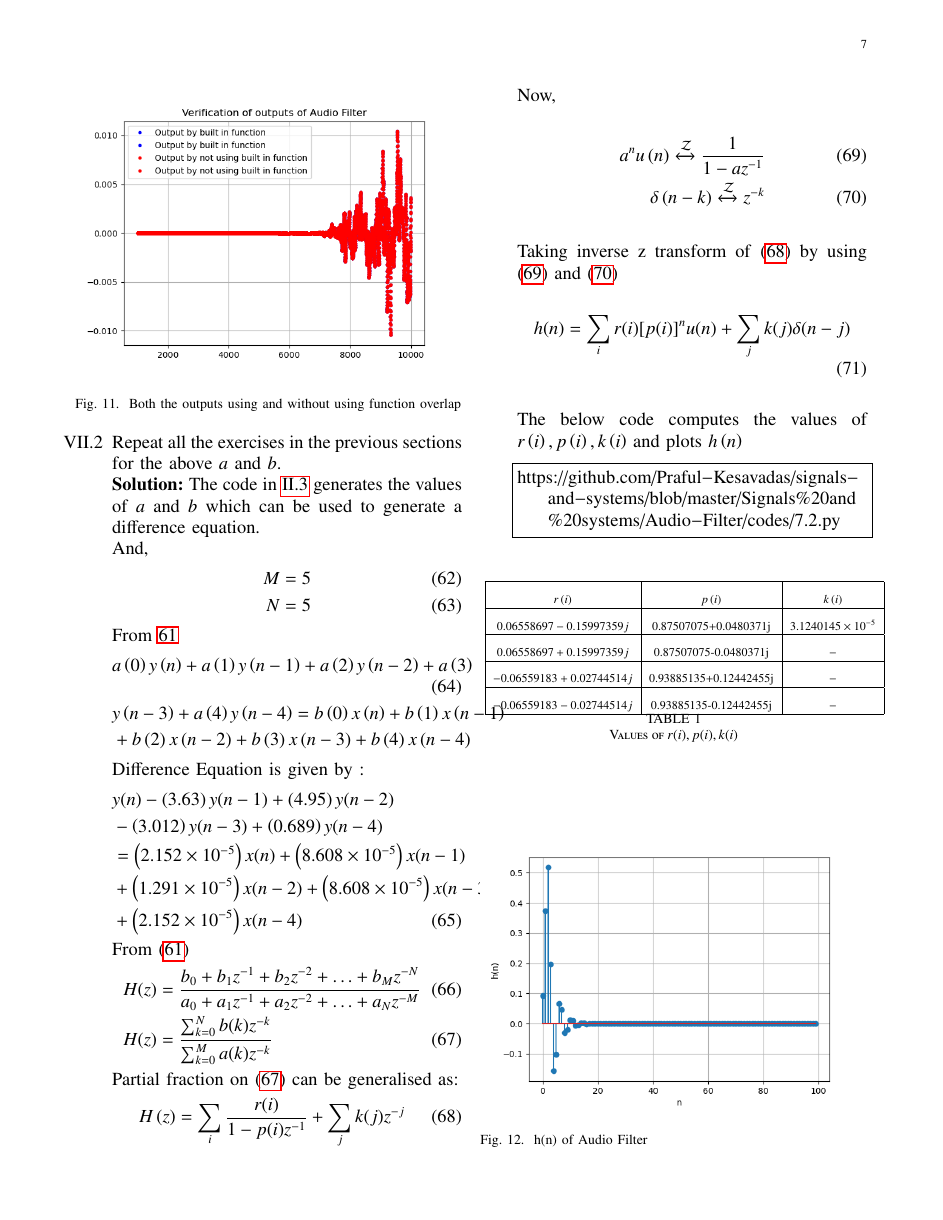
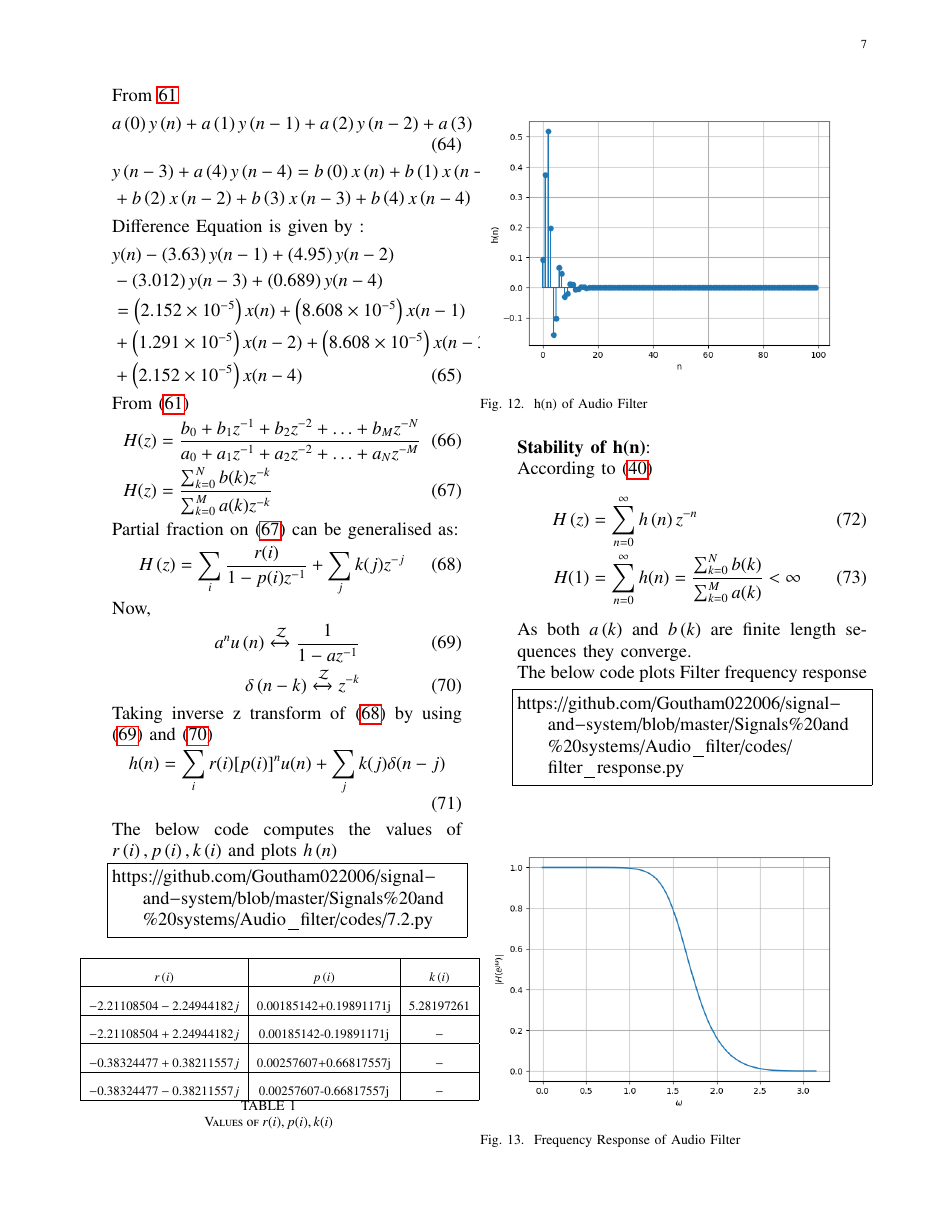
Before and after one commit to Goutham022006/signal-and-system, a LaTeX paper (Signals and systems/Audio_filter/main.tex, which reads Signals and systems/Audio_filter/tables/table.tex): page 7 of 8. Compiled offline with pdfLaTeX.

Commit message:
Add files via upload

```diff
--- a/Signals and systems/Audio_filter/main.tex
+++ b/Signals and systems/Audio_filter/main.tex
@@ -128,11 +128,11 @@ Sketch $y(n)$.\\
 Solve\\
 \solution  The C code calculates $y\brak{n}$  and generates values in a text file.
 \begin{lstlisting}
-https://github.com/Praful-Kesavadas/signals-and-systems/blob/master/Signals%20and%20systems/Audio-Filter/codes/3.c
+https://github.com/Goutham022006/signal-and-system/blob/master/Signals%20and%20systems/Audio_filter/codes/3.c
 \end{lstlisting}
 The following code plots \eqref{prob:2.1} and \eqref{prob:2.2}
 \begin{lstlisting}
-https://github.com/Praful-Kesavadas/signals-and-systems/blob/master/Signals%20and%20systems/Audio-Filter/codes/3.py
+https://github.com/Goutham022006/signal-and-system/blob/master/Signals%20and%20systems/Audio_filter/codes/3.py
 \end{lstlisting}
 
 \begin{figure}[H]
@@ -251,7 +251,7 @@ known as the {\em Discret Time Fourier Transform} (DTFT) of $x(n)$.
 \\
 \solution The following code plots the magnitude of transfer function.
 \begin{lstlisting}
-https://github.com/Praful-Kesavadas/signals-and-systems/blob/master/Signals%20and%20systems/Audio-Filter/codes/4.5.py
+https://github.com/Goutham022006/signal-and-system/blob/master/Signals%20and%20systems/Audio_filter/codes/4.5.py
 \end{lstlisting}
 Substituting $z = e^{j \omega}$ in \eqref{eq:freq_resp}, we get
 \begin{align}
@@ -303,7 +303,7 @@ h(n) \xrightarrow{} 0\text{, when  } n \xrightarrow{} \infty
 
 The following code plots $h\brak{n}$
 \begin{lstlisting}
-https://github.com/Praful-Kesavadas/signals-and-systems/blob/master/Signals%20and%20systems/Audio-Filter/codes/5.2.py
+https://github.com/Goutham022006/signal-and-system/blob/master/Signals%20and%20systems/Audio_filter/codes/5.2.py
 \end{lstlisting}
 \begin{figure}[H]
 \centering
@@ -346,7 +346,7 @@ The following code plots Fig. \ref{fig:hndef}. Note that this is the same as Fig
 \ref{fig:hn}.
 
 \begin{lstlisting}
-https://github.com/Praful-Kesavadas/signals-and-systems/blob/master/Signals%20and%20systems/Audio-Filter/codes/hndef.py
+https://github.com/Goutham022006/signal-and-system/blob/master/Signals%20and%20systems/Audio_filter/codes/hndef.py
 \end{lstlisting}
 \begin{figure}[!ht]
 \centering
@@ -371,7 +371,7 @@ $y(n)$ in  Fig.
 \ref{fig:xnyn}.
 %
 \begin{lstlisting}
-https://github.com/Praful-Kesavadas/signals-and-systems/blob/master/Signals%20and%20systems/Audio-Filter/codes/5.5.py
+https://github.com/Goutham022006/signal-and-system/blob/master/Signals%20and%20systems/Audio_filter/codes/5.5.py
 \end{lstlisting}
 \begin{figure}[H]
 \centering
@@ -421,7 +421,7 @@ y\brak{n}={\frac {1}{N}}\sum _{k=0}^{N-1}Y\brak{k}\cdot e^{\j 2\pi kn/N},\quad n
 
 \solution The above three questions are solved using the code below.
 \begin{lstlisting}
-https://github.com/Praful-Kesavadas/signals-and-systems/blob/master/Signals%20and%20systems/Audio-Filter/codes/6.123.py
+https://github.com/Goutham022006/signal-and-system/blob/master/Signals%20and%20systems/Audio_filter/codes/6.123.py
 \end{lstlisting}
 \begin{figure}[H]
 \centering
@@ -432,7 +432,7 @@ https://github.com/Praful-Kesavadas/signals-and-systems/blob/master/Signals%20an
 \item Repeat the previous exercise by computing $X(k), H(k)$ and $y(n)$ through FFT and IFFT.
 \solution The solution of this question can be found in the code below.
 \begin{lstlisting}
-https://github.com/Praful-Kesavadas/signals-and-systems/blob/master/Signals%20and%20systems/Audio-Filter/codes/6.4.py
+https://github.com/Goutham022006/signal-and-system/blob/master/Signals%20and%20systems/Audio_filter/codes/6.4.py
 \end{lstlisting}
 This code verifies the result by plotting the obtained result with the result obtained by DFT.
 \begin{figure}[H]
@@ -476,7 +476,7 @@ Thus we can rewrite  \eqref{eq:fp} as:
 \end{align}
 where the $\odot$ represents the Hadamard product which performs element-wise multiplication.
 \begin{lstlisting}
-https://github.com/Praful-Kesavadas/signals-and-systems/blob/master/Signals%20and%20systems/Audio-Filter/codes/6.5.py
+https://github.com/Goutham022006/signal-and-system/blob/master/Signals%20and%20systems/Audio_filter/codes/6.5.py
 \end{lstlisting}
 \begin{figure}[H]
 \centering
@@ -506,7 +506,7 @@ where the input signal is $x(n)$ and the output signal is $y(n)$ with initial va
 
 \solution The below code gives the output of an Audio Filter without using the built in function signal.lfilter.
 \begin{lstlisting}
-https://github.com/Praful-Kesavadas/signals-and-systems/blob/master/Signals%20and%20systems/Audio-Filter/codes/7.1.py
+https://github.com/Goutham022006/signal-and-system/blob/master/Signals%20and%20systems/Audio_filter/codes/7.1.py
 \end{lstlisting}
 \begin{figure}[H]
 \centering
@@ -556,7 +556,7 @@ h(n) &= \sum_{i}r(i)[p(i)]^nu(n) + \sum_{j}k(j)\delta(n - j)
 \end{align}
 The below code computes the values of $r\brak{i},p\brak{i} , k\brak{i}$ and plots $h\brak{n}$
 \begin{lstlisting}
-https://github.com/Praful-Kesavadas/signals-and-systems/blob/master/Signals%20and%20systems/Audio-Filter/codes/7.2.py
+https://github.com/Goutham022006/signal-and-system/blob/master/Signals%20and%20systems/Audio_filter/codes/7.2.py
 \end{lstlisting}
 \input{tables/table.tex}
 \begin{figure}[H]
@@ -574,7 +574,7 @@ H(1)&= \sum_{n = 0}^{\infty}h(n)  = \frac{\sum_{k = 0}^{N}b(k)}{\sum_{k = 0}^{M}
 As both $a\brak{k}$ and $b\brak{k}$ are finite length sequences they converge.\\
 The below code plots Filter frequency response
 \begin{lstlisting}
-https://github.com/Praful-Kesavadas/signals-and-systems/blob/master/Signals%20and%20systems/Audio-Filter/codes/filter_response.py
+https://github.com/Goutham022006/signal-and-system/blob/master/Signals%20and%20systems/Audio_filter/codes/filter_response.py
 \end{lstlisting}
 \begin{figure}[H]
 \centering
--- a/Signals and systems/Audio_filter/tables/table.tex
+++ b/Signals and systems/Audio_filter/tables/table.tex
@@ -6,10 +6,10 @@
     \begin{tabular}{|c|c|c|}
     \hline
     \textbf{$r\brak{i}$} & \textbf{$p\brak{i}$} & \textbf{$k\brak{i}$} \\ \hline
-    $0.06558697-0.15997359j$ &0.87507075+0.0480371j&$3.1240145\times 10^{-5}$  \\ \hline
-    $0.06558697+0.15997359j$ &0.87507075-0.0480371j&$-$  \\ \hline
-    $-0.06559183+0.02744514j$ & 0.93885135+0.12442455j&$-$  \\ \hline
-    $-0.06559183-0.02744514j$ &  0.93885135-0.12442455j&$-$  \\ \hline
+    $-2.21108504-2.24944182j$ &0.00185142+0.19891171j&$5.28197261$  \\ \hline
+    $-2.21108504+2.24944182j$ &0.00185142-0.19891171j&$-$  \\ \hline
+    $-0.38324477+0.38211557j$ & 0.00257607+0.66817557j&$-$  \\ \hline
+    $-0.38324477-0.38211557j$ & 0.00257607-0.66817557j&$-$  \\ \hline
     \end{tabular}}
     \caption{Values of $ r(i) , p(i) , k(i)$}
     \label{tab:values of r(i) , p(i) , k(i)}
```
Also changed, not shown: Signals and systems/Audio_filter/main.pdf (added), Signals and systems/Audio_filter/main.tex (14 more changed lines), 1 other file.
